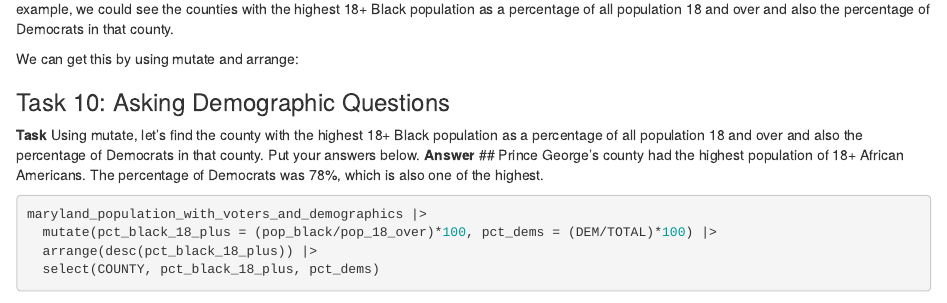
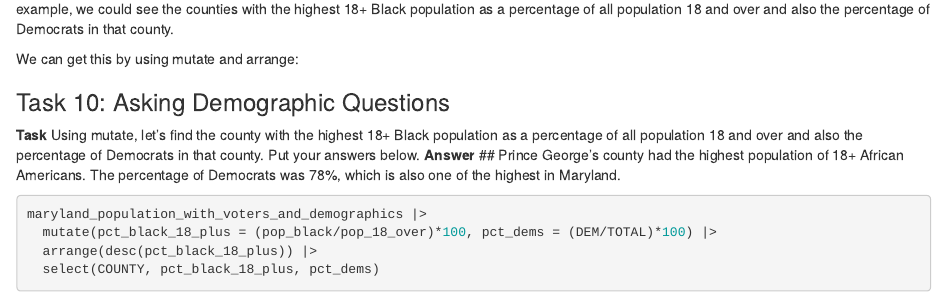
Before and after one commit to sam-jane/datajour_fall, an R Markdown document (pre_labs/pre_lab_05/pre_lab_05.Rmd): the page in a window 1100 px wide, from 3600 px down. Rendered offline with R 4.5, knitr and Pandoc, with nearby package versions; some code elsewhere in the file could not run offline.

Commit message:
prelab5
update

````diff
--- a/pre_labs/pre_lab_05/pre_lab_05.Rmd
+++ b/pre_labs/pre_lab_05/pre_lab_05.Rmd
@@ -148,7 +148,7 @@ We can get this by using mutate and arrange:
 ### Task 10: Asking Demographic Questions
 
 **Task** Using mutate, let's find the county with the highest 18+ Black population as a percentage of all population 18 and over and also the percentage of Democrats in that county. Put your answers below. **Answer**
-## Prince George's county had the highest population of 18+ African Americans. The percentage of Democrats was 78%, which is also one of the highest.
+## Prince George's county had the highest population of 18+ African Americans. The percentage of Democrats was 78%, which is also one of the highest in Maryland.
 
 ```{r}
 maryland_population_with_voters_and_demographics |>
````
